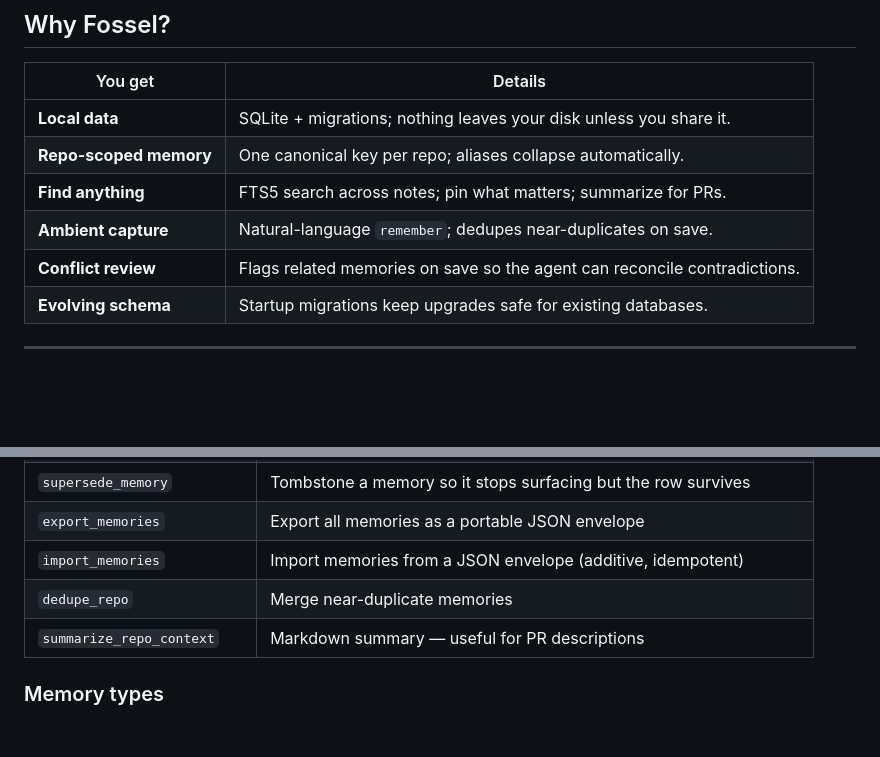
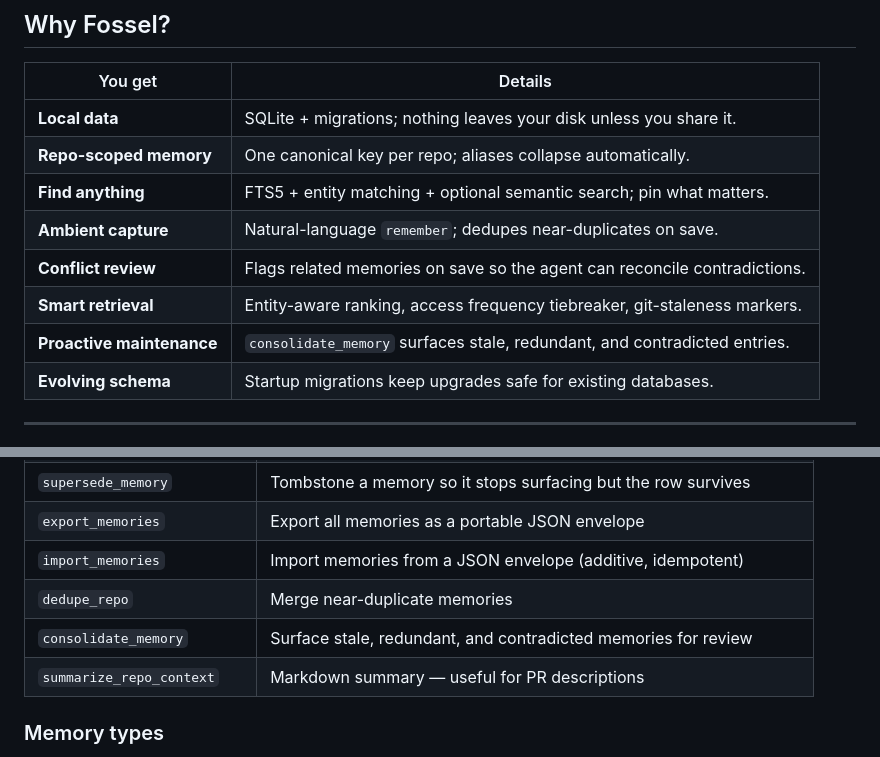
Before and after one commit to 7vignesh/fossel, a Markdown page: README.md, 2 parts joined by grey strips. Rendered like a GitHub page; blank space fills up the shorter version.

```diff
--- a/README.md
+++ b/README.md
@@ -56,9 +56,11 @@
 |--------|---------|
 | **Local data** | SQLite + migrations; nothing leaves your disk unless you share it. |
 | **Repo-scoped memory** | One canonical key per repo; aliases collapse automatically. |
-| **Find anything** | FTS5 search across notes; pin what matters; summarize for PRs. |
+| **Find anything** | FTS5 + entity matching + optional semantic search; pin what matters. |
 | **Ambient capture** | Natural-language `remember`; dedupes near-duplicates on save. |
 | **Conflict review** | Flags related memories on save so the agent can reconcile contradictions. |
+| **Smart retrieval** | Entity-aware ranking, access frequency tiebreaker, git-staleness markers. |
+| **Proactive maintenance** | `consolidate_memory` surfaces stale, redundant, and contradicted entries. |
 | **Evolving schema** | Startup migrations keep upgrades safe for existing databases. |
 
 ---
@@ -221,6 +271,7 @@ Every original tool is still available for power users.
 | `export_memories` | Export all memories as a portable JSON envelope |
 | `import_memories` | Import memories from a JSON envelope (additive, idempotent) |
 | `dedupe_repo` | Merge near-duplicate memories |
+| `consolidate_memory` | Surface stale, redundant, and contradicted memories for review |
 | `summarize_repo_context` | Markdown summary — useful for PR descriptions |
 
 ### Memory types
```
Also changed, not shown: other parts of README.md (+48 -0 lines).
